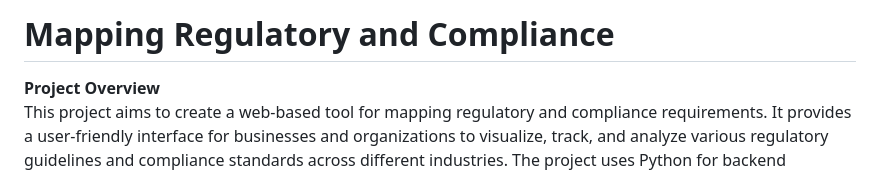
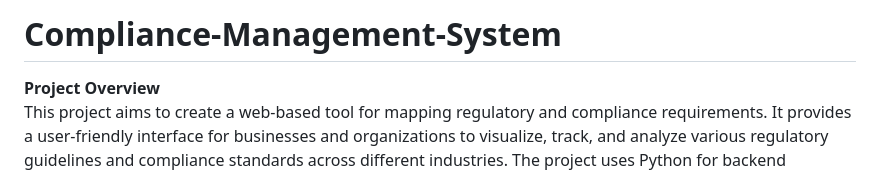
Before and after one commit to kavyaan202/Compliance-Management-System, a Markdown page: README.md, the part around the change. GitHub-like rendering.

```diff
--- a/README.md
+++ b/README.md
@@ -1,4 +1,4 @@
-# Mapping Regulatory and Compliance
+# Compliance-Management-System
 
 **Project Overview**
 This project aims to create a web-based tool for mapping regulatory and compliance requirements. It provides a user-friendly interface for businesses and organizations to visualize, track, and analyze various regulatory guidelines and compliance standards across different industries. The project uses Python for backend processing, and HTML/CSS for the frontend user interface.
```
